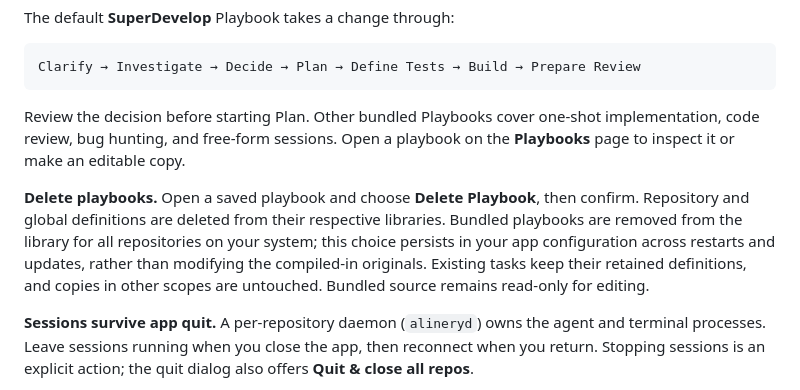
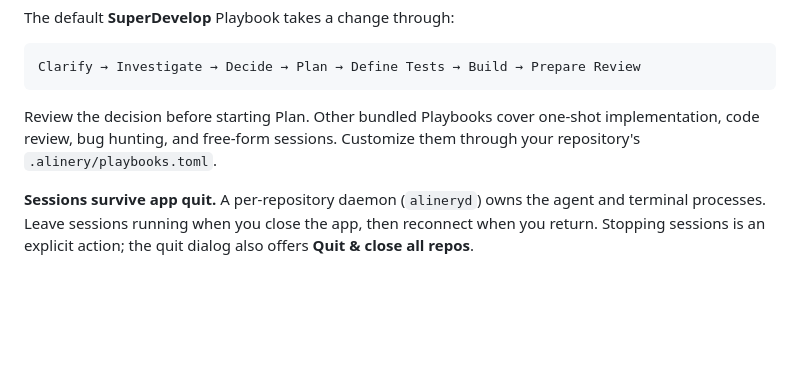
Before and after one commit to DeleganceAI/alinery, a Markdown page: README.md, the part around the change. GitHub-like rendering; blank space fills up the shorter version.

Commit message:
Revert agent-authored README changes

````diff
--- a/README.md
+++ b/README.md
@@ -63,9 +63,7 @@ The default **SuperDevelop** Playbook takes a change through:
 Clarify → Investigate → Decide → Plan → Define Tests → Build → Prepare Review
 ```
 
-Review the decision before starting Plan. Other bundled Playbooks cover one-shot implementation, code review, bug hunting, and free-form sessions. Open a playbook on the **Playbooks** page to inspect it or make an editable copy.
-
-**Delete playbooks.** Open a saved playbook and choose **Delete Playbook**, then confirm. Repository and global definitions are deleted from their respective libraries. Bundled playbooks are removed from the library for all repositories on your system; this choice persists in your app configuration across restarts and updates, rather than modifying the compiled-in originals. Existing tasks keep their retained definitions, and copies in other scopes are untouched. Bundled source remains read-only for editing.
+Review the decision before starting Plan. Other bundled Playbooks cover one-shot implementation, code review, bug hunting, and free-form sessions. Customize them through your repository's `.alinery/playbooks.toml`.
 
 **Sessions survive app quit.** A per-repository daemon (`alineryd`) owns the agent and terminal processes. Leave sessions running when you close the app, then reconnect when you return. Stopping sessions is an explicit action; the quit dialog also offers **Quit & close all repos**.
 
````
